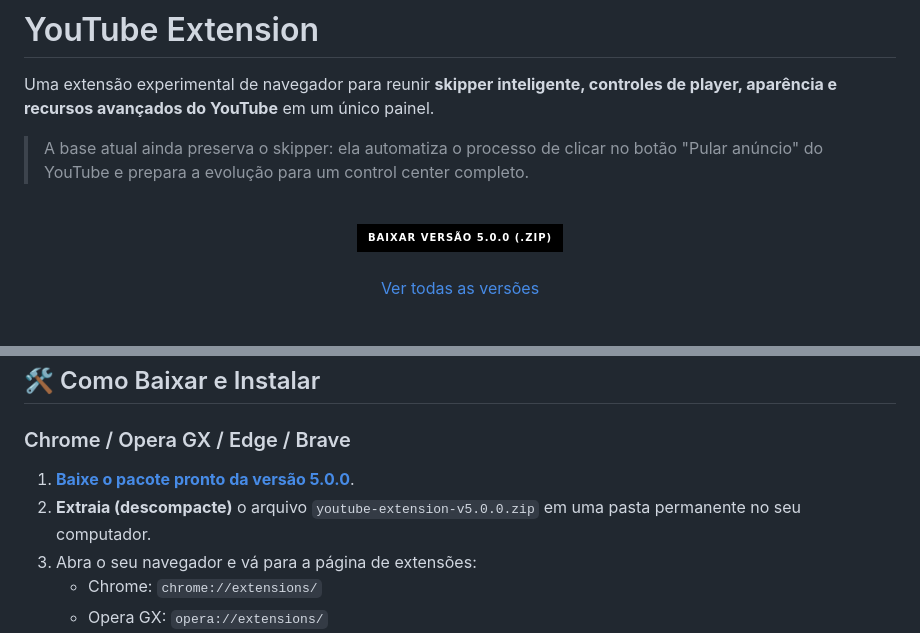
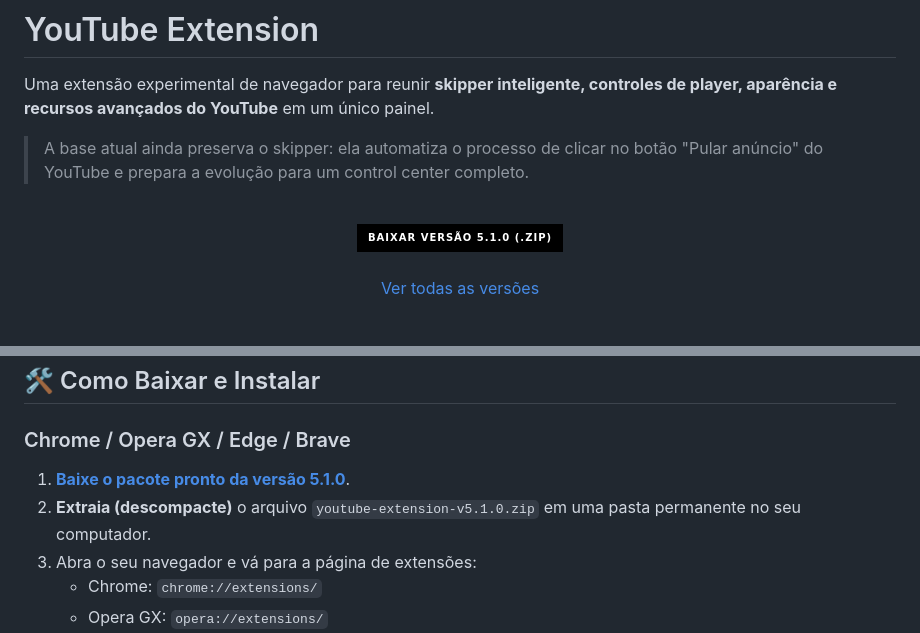
Before and after one commit to OtavioBiazzi/Youtube-ad-skipper, a Markdown page: README.md, 2 parts joined by grey strips. GitHub-like rendering; badges without logos.

Commit message:
docs: point README downloads to v5.1.0
Co-Authored-By: Claude Opus 5.5 <noreply@anthropic.com>

```diff
--- a/README.md
+++ b/README.md
@@ -7,8 +7,8 @@ Uma extensão experimental de navegador para reunir **skipper inteligente, contr
 <br>
 
 <div align="center">
-  <a href="https://github.com/OtavioBiazzi/Youtube-ad-skipper/releases/download/v5.0.0/youtube-extension-v5.0.0.zip">
-    <img src="https://img.shields.io/badge/Baixar_Vers%C3%A3o_5.0.0_(.ZIP)-000000?style=for-the-badge&logo=github&logoColor=white" alt="Baixar YouTube Extension 5.0.0" />
+  <a href="https://github.com/OtavioBiazzi/Youtube-ad-skipper/releases/download/v5.1.0/youtube-extension-v5.1.0.zip">
+    <img src="https://img.shields.io/badge/Baixar_Vers%C3%A3o_5.1.0_(.ZIP)-000000?style=for-the-badge&logo=github&logoColor=white" alt="Baixar YouTube Extension 5.1.0" />
   </a>
   <br><br>
   <a href="https://github.com/OtavioBiazzi/Youtube-ad-skipper/releases">Ver todas as versões</a>
@@ -43,8 +43,8 @@ Quando um anúncio aparece no YouTube:
 
 ### Chrome / Opera GX / Edge / Brave
 
-1. **[Baixe o pacote pronto da versão 5.0.0](https://github.com/OtavioBiazzi/Youtube-ad-skipper/releases/download/v5.0.0/youtube-extension-v5.0.0.zip)**.
-2. **Extraia (descompacte)** o arquivo `youtube-extension-v5.0.0.zip` em uma pasta permanente no seu computador.
+1. **[Baixe o pacote pronto da versão 5.1.0](https://github.com/OtavioBiazzi/Youtube-ad-skipper/releases/download/v5.1.0/youtube-extension-v5.1.0.zip)**.
+2. **Extraia (descompacte)** o arquivo `youtube-extension-v5.1.0.zip` em uma pasta permanente no seu computador.
 3. Abra o seu navegador e vá para a página de extensões:
    - Chrome: `chrome://extensions/`
    - Opera GX: `opera://extensions/`
```
